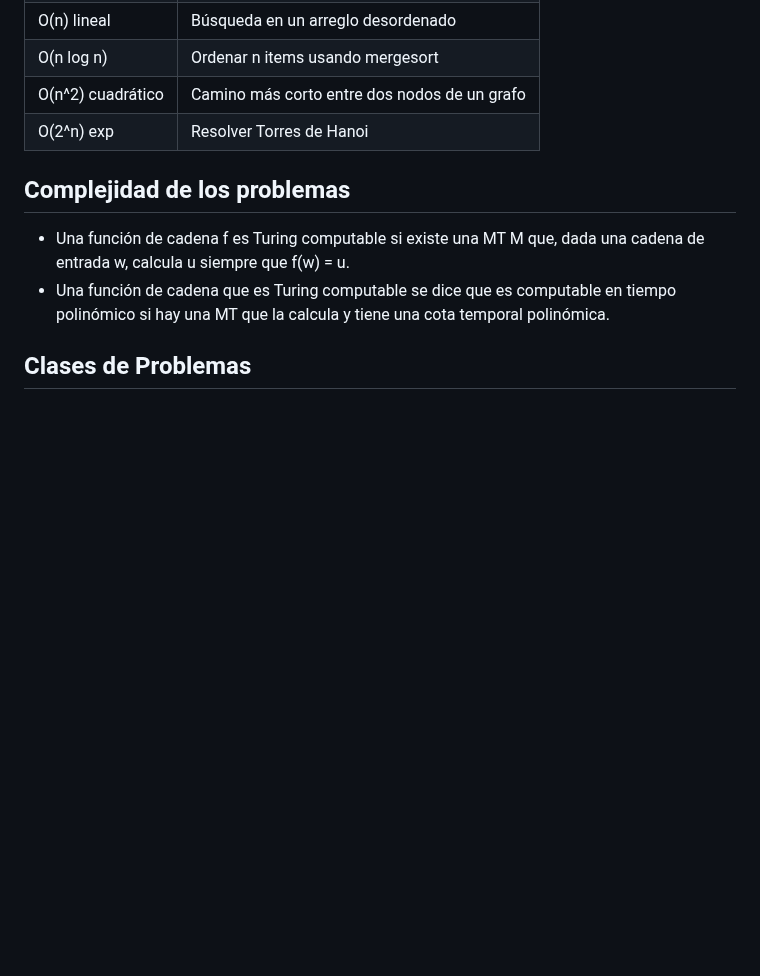
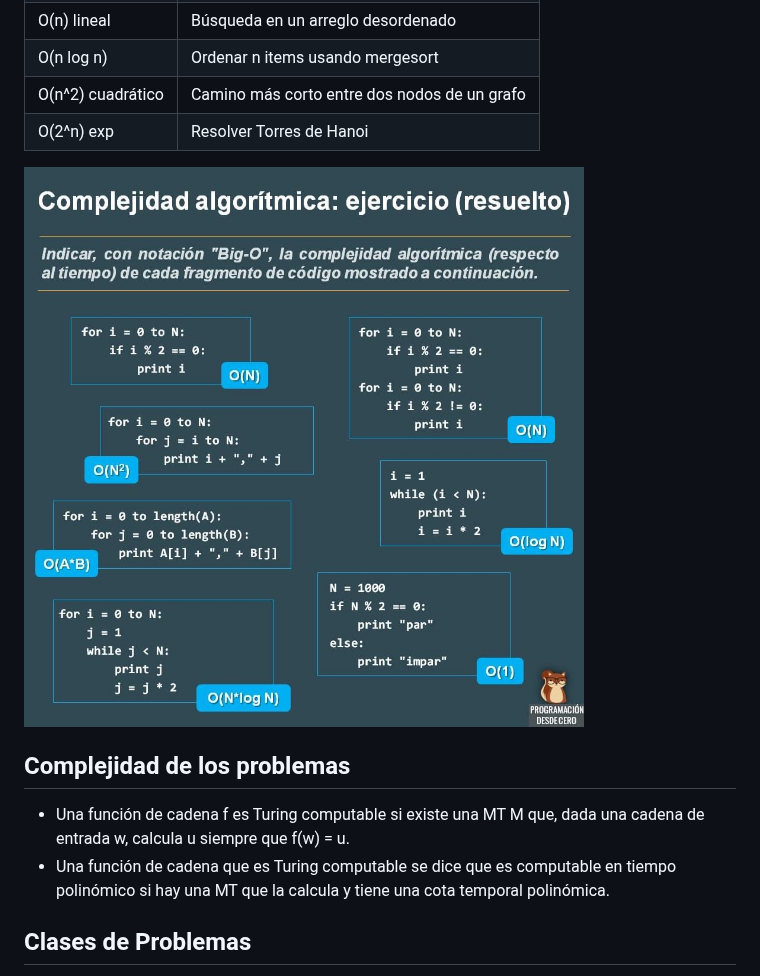
Before and after one commit to ppandomail/lf, a Markdown page: doc/complejidad.md, the part around the change. Rendered like a GitHub page; pictures changed too: doc/img/complejidad.JPG (added); blank space fills up the shorter version.

Commit message:
complejidad algoritmica

```diff
--- a/doc/complejidad.md
+++ b/doc/complejidad.md
@@ -114,6 +114,8 @@
 | O(n^2) cuadrático | Camino más corto entre dos nodos de un grafo |
 | O(2^n) exp| Resolver Torres de Hanoi |
 
+![Complejidad Algorítmica](img/complejidad.JPG)
+
 ## Complejidad de los problemas
 
 * Una función de cadena f es Turing computable si existe una MT M que, dada una cadena de entrada w, calcula u siempre que f(w) = u.
```
